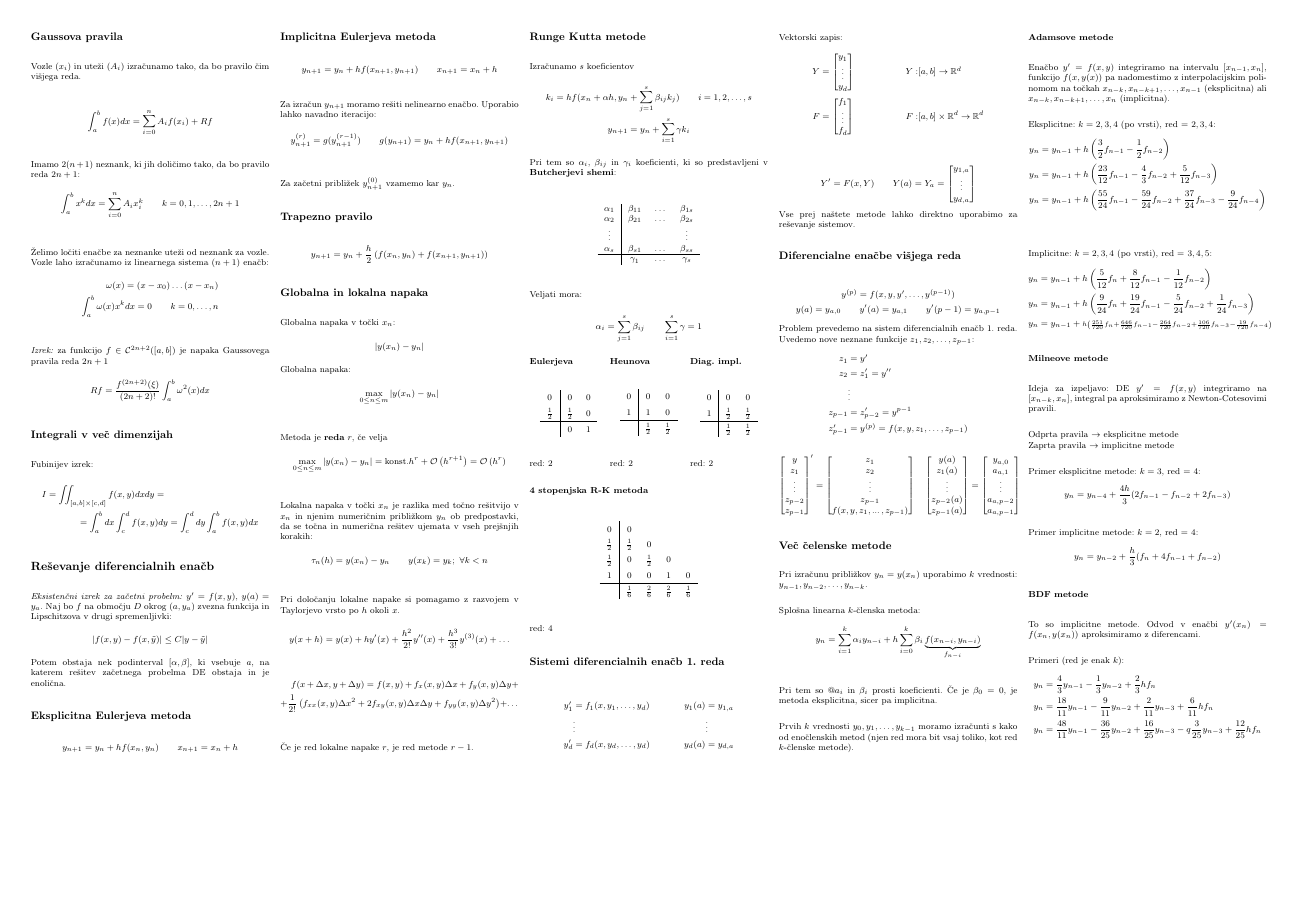
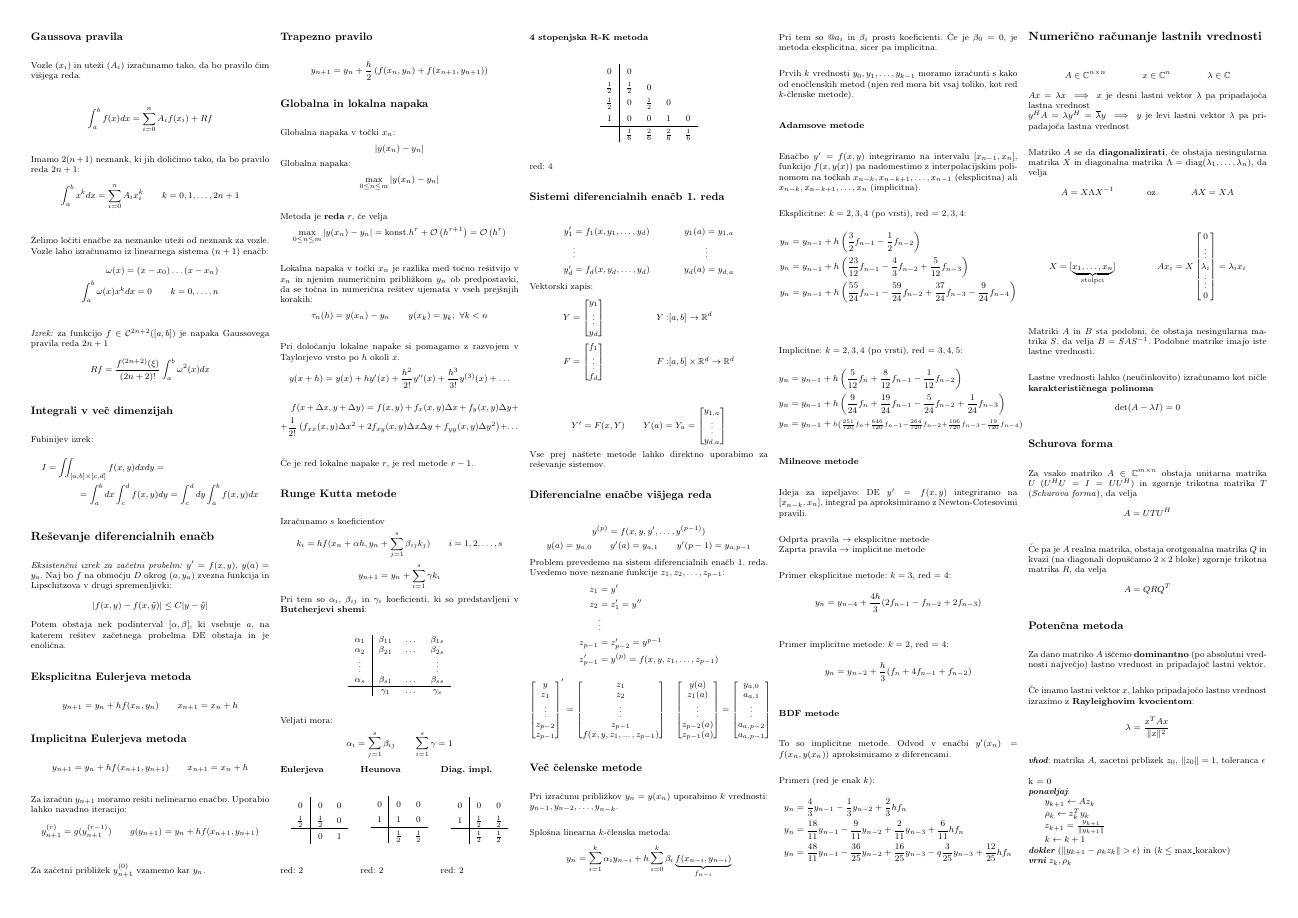
Before and after one commit to njezersek/Numericne-metode-2-zapiski, a LaTeX document (zapiskuskompaktus.tex): page 2 of 2. Compiled offline with pdfLaTeX.

Commit message:
Računanje lastnih vrednosti

```diff
--- a/zapiskuskompaktus.tex
+++ b/zapiskuskompaktus.tex
@@ -576,5 +576,63 @@ Primeri (red je enak $k$):
     y_n &= \frac{48}{11} y_{n-1} - \frac{36}{25} y_{n-2} + \frac{16}{25} y_{n-3} -q  \frac{3}{25} y_{n-3} + \frac{12}{25} h f_n \\
 \end{align*}
 
+\section*{Numerično računanje lastnih vrednosti}
+\begin{align*}
+    A \in \mathbb{C}^{n\times n} && x \in \mathbb{C}^n && \lambda \in \mathbb{C}
+\end{align*}
+$Ax = \lambda x$ $\implies$ $x$ je desni lastni vektor $\lambda$ pa pripadajoča lastna vrednost\\
+$y^HA = \lambda y^H = \overline{\lambda} y$ $\implies$ $y$  je levi lastni vektor $\lambda$ pa pripadajoča lastna vrednost
+
+Matriko $A$ se da \textbf{diagonalizirati}, če obstaja nesingularna matrika $X$ in diagonalna matrika $\Lambda = \text{diag}(\lambda_1, \dots, \lambda_n) $,
+da velja
+\begin{align*}
+    A = X\Lambda X^{-1} && \text{oz.} && AX = XA \\
+\end{align*}
+\begin{align*}
+X = [\underbrace{x_1, \dots, x_n}_{\text{stolpci}}] && && Ax_i = X\begin{bmatrix}
+    0 \\
+    \vdots\\
+    \lambda_i \\
+    \vdots \\
+    0
+\end{bmatrix}
+= \lambda_i x_i
+\end{align*}
+
+Matriki $A$ in $B$ sta podobni, če obstaja nesingularna matrika $S$, da velja $B = SAS^{-1}$.
+Podobne matrike imajo iste lastne vrednosti.
+
+Lastne vrednosti lahko (neučinkovito) izračunamo kot ničle \textbf{karakterističnega polinoma}
+\[\det (A-\lambda I) = 0\]
+
+\subsection*{Schurova forma}
+Za vsako matriko $A \in \mathbb{C}^{m\times n}$ obstaja unitarna matrika $U$ ($U^HU = I = UU^H$)
+in zgornje trikotna matrika $T$ (\textit{Schurova forma}), da velja
+\[ A = UTU^H \]
+
+Če pa je $A$ realna matrika, obstaja orotgonalna matrika $Q$ in kvazi (na diagonali dopuščamo $2\times 2$ bloke)
+zgornje trikotna matrika $R$, da velja
+\[ A = QRQ^T \]
+
+\subsection*{Potenčna metoda}
+Za dano matriko $A$ iščemo \textbf{dominantno} (po absolutni vrednosti največjo) lastno vrednost
+in pripadajoč lastni vektor.
+
+Če imamo lastni vektor $x$, lahko pripadajočo lastno vrednost izrazimo z \textbf{Rayleighovim kvocientom}:
+\[ \lambda = \frac{x^T A x}{\| x \|^2}\]
+
+\begin{koda}
+vhod: matrika $A$, zacetni prblizek $z_0$, $\| z_0 \|=1$, toleranca $\epsilon$
+
+k = 0
+ponavljaj:
+    $y_{k+1} \leftarrow A z_k$
+    $\rho_k \leftarrow z_k^T y_k$
+    $z_{k+1} = \frac{y_{k+1}}{\| y_{k+1} \|}$
+    $k \leftarrow k + 1$
+dokler $(\| y_{k+1} - \rho_k z_k \| > \epsilon )$ in $(k \leq \text{max\_korakov})$
+vrni $z_k, \rho_k$
+\end{koda}
+
 \end{multicols}
 \end{document}
```
Also changed, not shown: zapiskuskompaktus.pdf.
